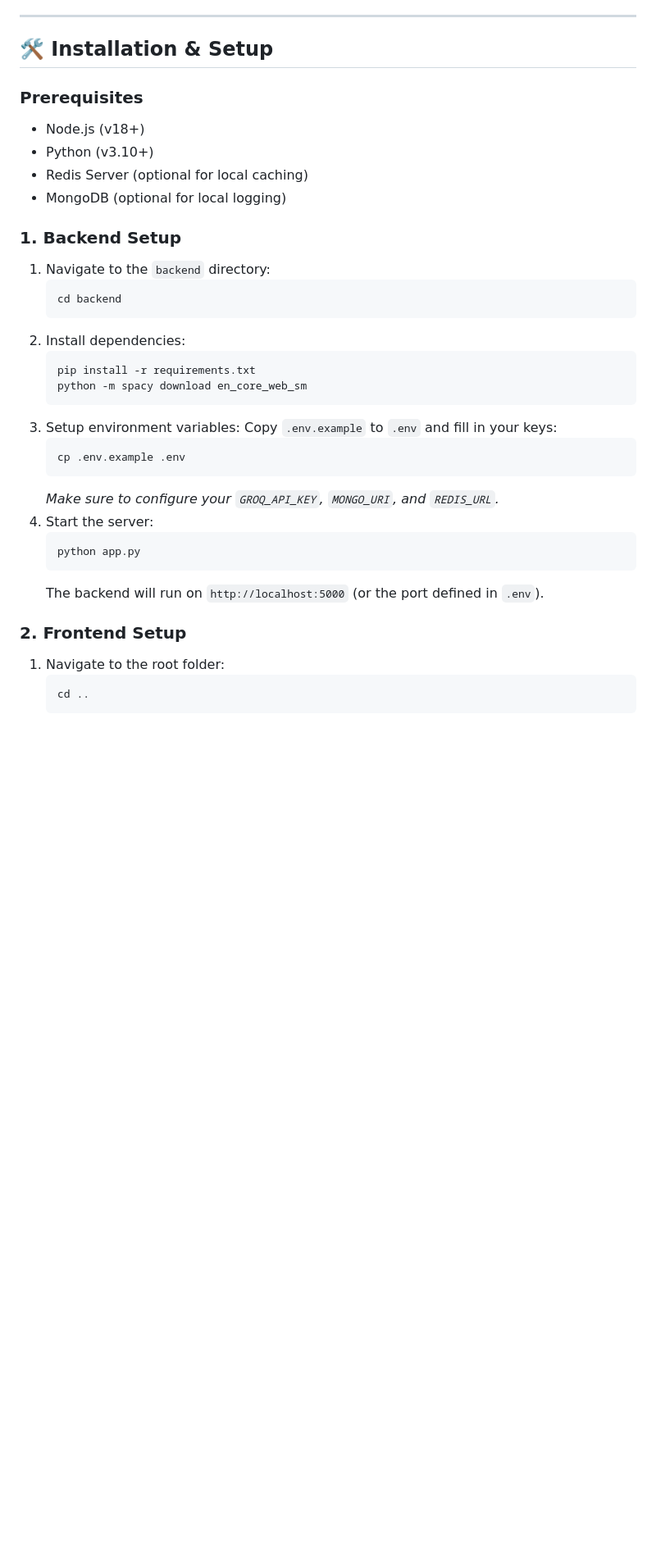
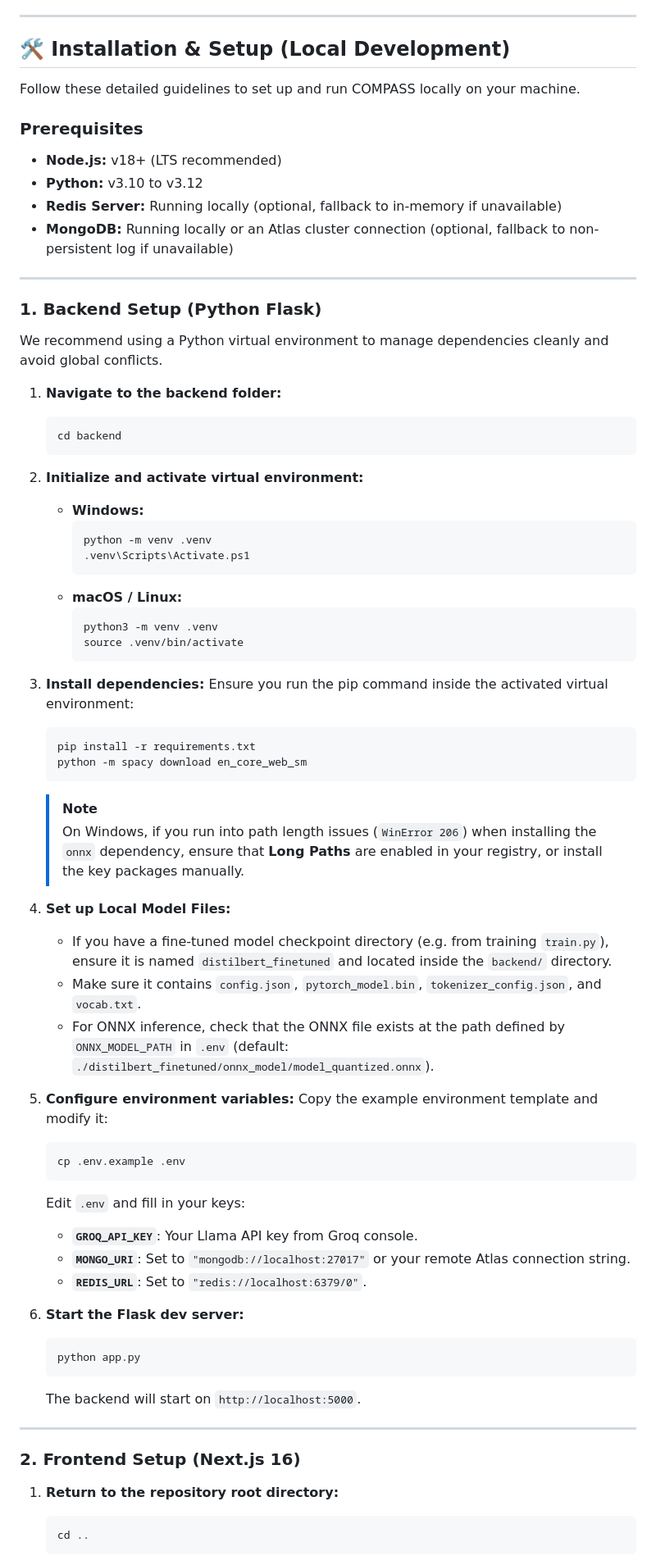
Before and after one commit to elshaddaioheha/COMPASS, a Markdown page: README.md, the part around one of its changes. Shown at 82% size. Rendered like a GitHub page; blank space fills up the shorter version.

Commit message:
docs: add comprehensive local setup instructions to README.md

````diff
--- a/README.md
+++ b/README.md
@@ -78,38 +78,74 @@ graph TD
 
 ---
 
-## 🛠️ Installation & Setup
+## 🛠️ Installation & Setup (Local Development)
+
+Follow these detailed guidelines to set up and run COMPASS locally on your machine.
 
 ### Prerequisites
-* Node.js (v18+)
-* Python (v3.10+)
-* Redis Server (optional for local caching)
-* MongoDB (optional for local logging)
+* **Node.js:** v18+ (LTS recommended)
+* **Python:** v3.10 to v3.12
+* **Redis Server:** Running locally (optional, fallback to in-memory if unavailable)
+* **MongoDB:** Running locally or an Atlas cluster connection (optional, fallback to non-persistent log if unavailable)
 
-### 1. Backend Setup
-1. Navigate to the `backend` directory:
+---
+
+### 1. Backend Setup (Python Flask)
+
+We recommend using a Python virtual environment to manage dependencies cleanly and avoid global conflicts.
+
+1. **Navigate to the backend folder:**
    ```bash
    cd backend
    ```
-2. Install dependencies:
+
+2. **Initialize and activate virtual environment:**
+   * **Windows:**
+     ```powershell
+     python -m venv .venv
+     .venv\Scripts\Activate.ps1
+     ```
+   * **macOS / Linux:**
+     ```bash
+     python3 -m venv .venv
+     source .venv/bin/activate
+     ```
+
+3. **Install dependencies:**
+   Ensure you run the pip command inside the activated virtual environment:
    ```bash
    pip install -r requirements.txt
    python -m spacy download en_core_web_sm
    ```
-3. Setup environment variables:
-   Copy `.env.example` to `.env` and fill in your keys:
+   > [!NOTE]
+   > On Windows, if you run into path length issues (`WinError 206`) when installing the `onnx` dependency, ensure that **Long Paths** are enabled in your registry, or install the key packages manually.
+
+4. **Set up Local Model Files:**
+   * If you have a fine-tuned model checkpoint directory (e.g. from training `train.py`), ensure it is named `distilbert_finetuned` and located inside the `backend/` directory.
+   * Make sure it contains `config.json`, `pytorch_model.bin`, `tokenizer_config.json`, and `vocab.txt`.
+   * For ONNX inference, check that the ONNX file exists at the path defined by `ONNX_MODEL_PATH` in `.env` (default: `./distilbert_finetuned/onnx_model/model_quantized.onnx`).
+
+5. **Configure environment variables:**
+   Copy the example environment template and modify it:
    ```bash
    cp .env.example .env
    ```
-   *Make sure to configure your `GROQ_API_KEY`, `MONGO_URI`, and `REDIS_URL`.*
-4. Start the server:
+   Edit `.env` and fill in your keys:
+   * **`GROQ_API_KEY`**: Your Llama API key from Groq console.
+   * **`MONGO_URI`**: Set to `"mongodb://localhost:27017"` or your remote Atlas connection string.
+   * **`REDIS_URL`**: Set to `"redis://localhost:6379/0"`.
+
+6. **Start the Flask dev server:**
    ```bash
    python app.py
    ```
-   The backend will run on `http://localhost:5000` (or the port defined in `.env`).
+   The backend will start on `http://localhost:5000`.
 
-### 2. Frontend Setup
-1. Navigate to the root folder:
+---
+
+### 2. Frontend Setup (Next.js 16)
+
+1. **Return to the repository root directory:**
    ```bash
    cd ..
    ```
````
Also changed, not shown: other parts of README.md (+12 -5 lines).
